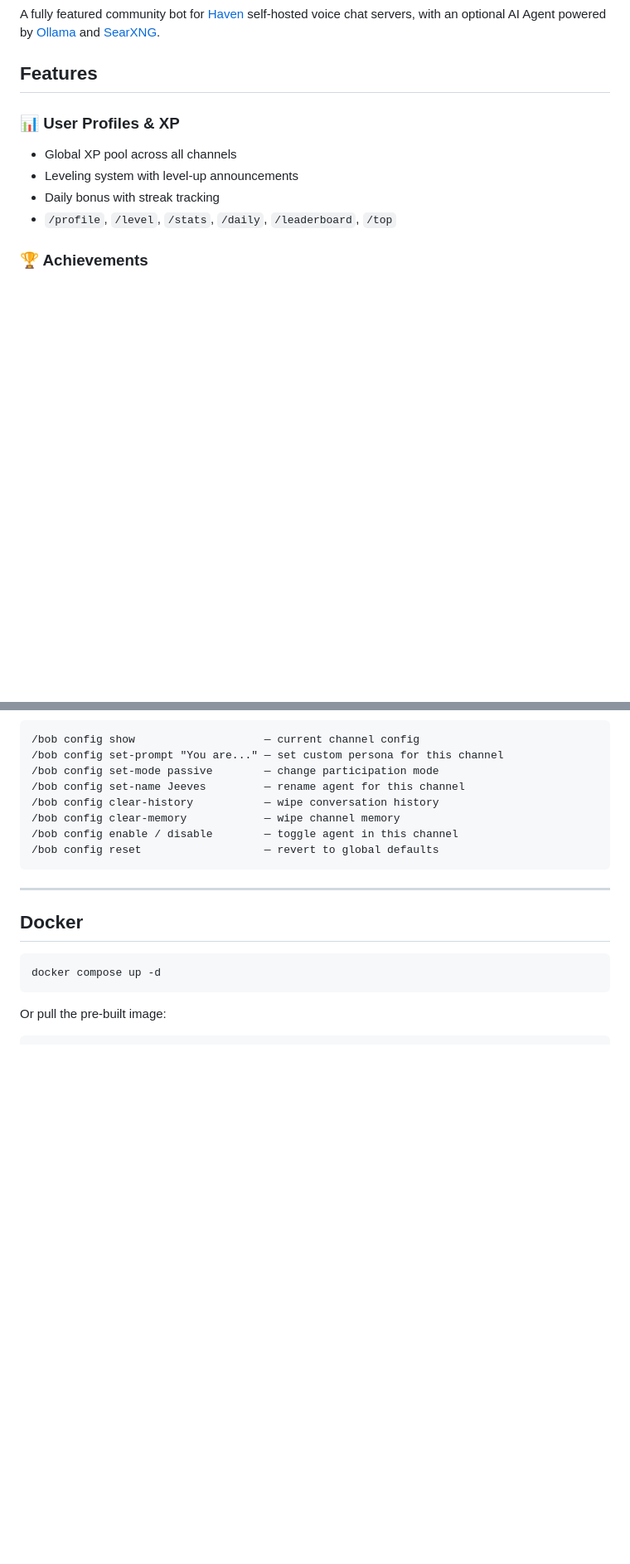
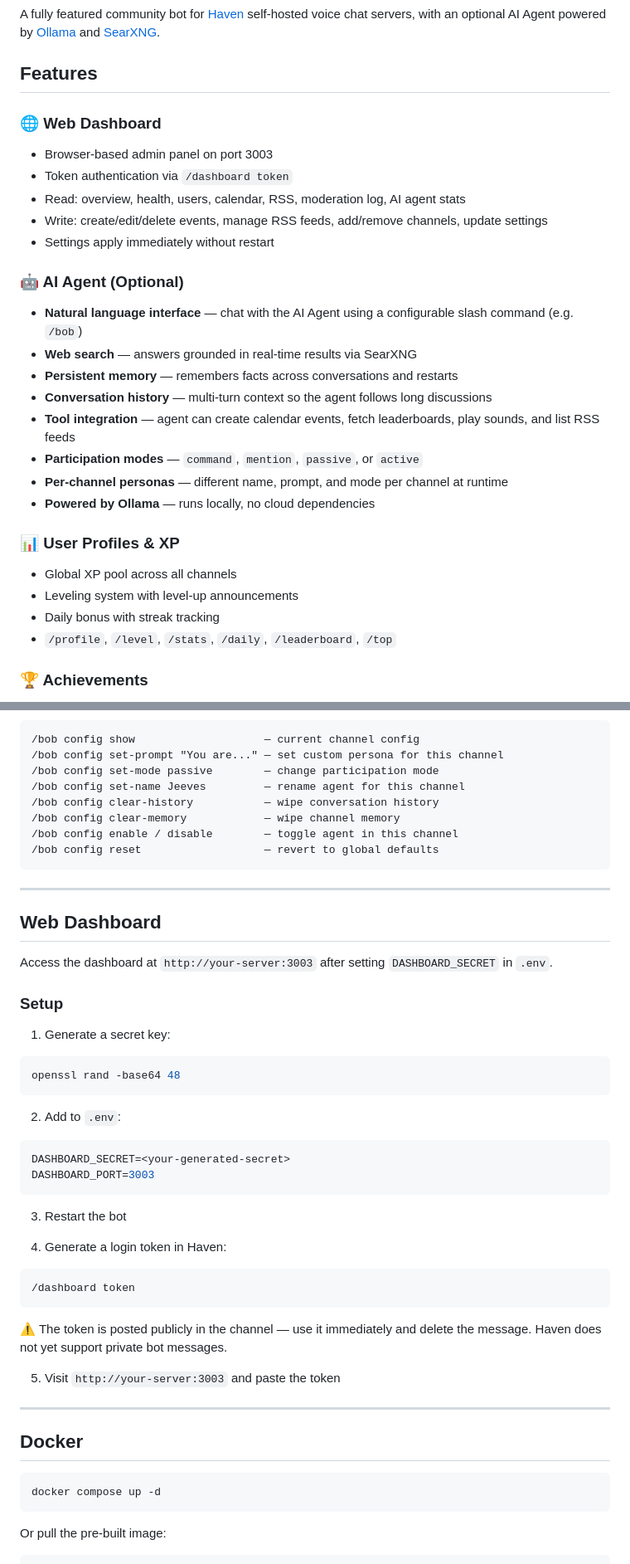
Before and after one commit to HoppyGamers/haven-bot, a Markdown page: README.md, 2 parts joined by grey strips. Shown at 83% size. GitHub-like rendering; blank space fills up the shorter version.

Commit message:
docs: update CHANGELOG and README for Phase 4 (RSS digest, AI briefing) and Phase 5 (web dashboard)

````diff
--- a/README.md
+++ b/README.md
@@ -3,6 +3,23 @@
 A fully featured community bot for [Haven](https://github.com/ancsemi/Haven) self-hosted voice chat servers, with an optional AI Agent powered by [Ollama](https://ollama.ai) and [SearXNG](https://searxng.org).
 
 ## Features
+
+### 🌐 Web Dashboard
+- Browser-based admin panel on port 3003
+- Token authentication via `/dashboard token`
+- Read: overview, health, users, calendar, RSS, moderation log, AI agent stats
+- Write: create/edit/delete events, manage RSS feeds, add/remove channels, update settings
+- Settings apply immediately without restart
+
+### 🤖 AI Agent (Optional)
+- **Natural language interface** — chat with the AI Agent using a configurable slash command (e.g. `/bob`)
+- **Web search** — answers grounded in real-time results via SearXNG
+- **Persistent memory** — remembers facts across conversations and restarts
+- **Conversation history** — multi-turn context so the agent follows long discussions
+- **Tool integration** — agent can create calendar events, fetch leaderboards, play sounds, and list RSS feeds
+- **Participation modes** — `command`, `mention`, `passive`, or `active`
+- **Per-channel personas** — different name, prompt, and mode per channel at runtime
+- **Powered by Ollama** — runs locally, no cloud dependencies
 
 ### 📊 User Profiles & XP
 - Global XP pool across all channels
@@ -170,6 +177,36 @@ Set per-channel with `/bob config set-mode <mode>`:
 
 ---
 
+## Web Dashboard
+
+Access the dashboard at `http://your-server:3003` after setting `DASHBOARD_SECRET` in `.env`.
+
+### Setup
+
+1. Generate a secret key:
+```bash
+openssl rand -base64 48
+```
+
+2. Add to `.env`:
+```env
+DASHBOARD_SECRET=<your-generated-secret>
+DASHBOARD_PORT=3003
+```
+
+3. Restart the bot
+
+4. Generate a login token in Haven:
+```
+/dashboard token
+```
+
+⚠️ The token is posted publicly in the channel — use it immediately and delete the message. Haven does not yet support private bot messages.
+
+5. Visit `http://your-server:3003` and paste the token
+
+---
+
 ## Docker
 
 ```bash
````
Also changed, not shown: other parts of README.md (+3 -10 lines), CHANGELOG.md (+68 -0 lines).
